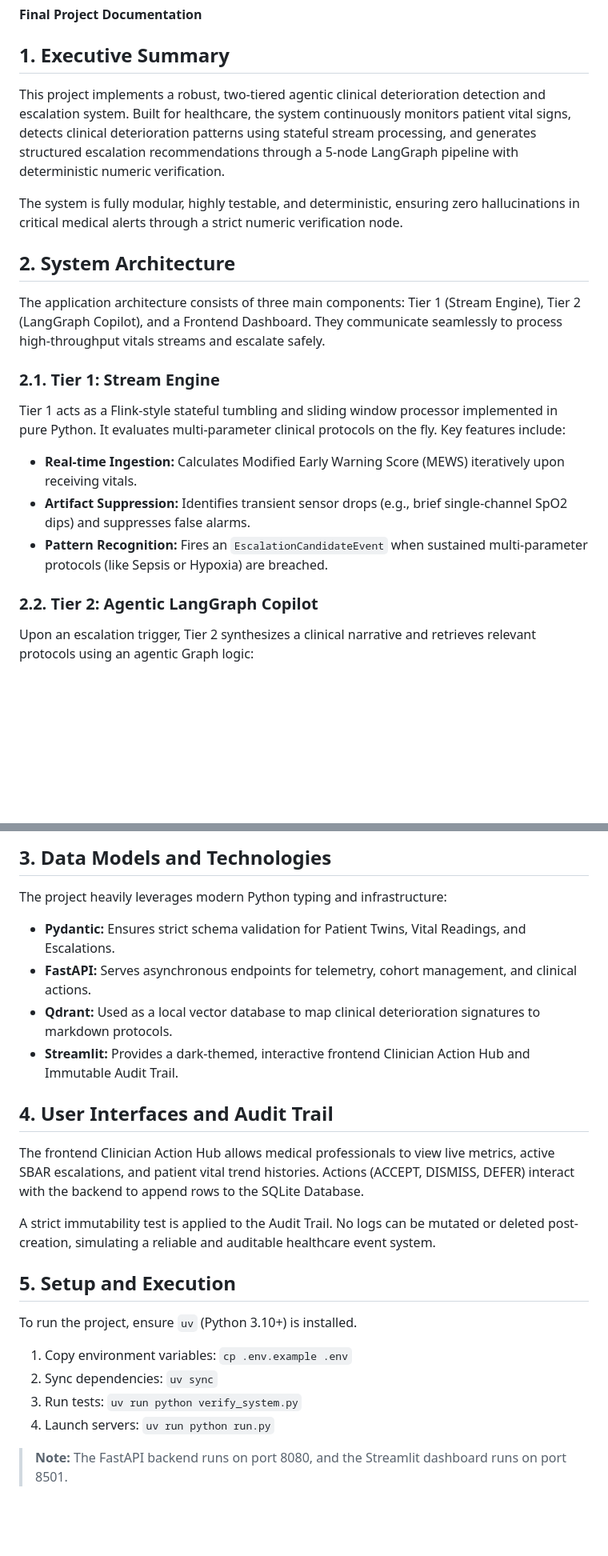
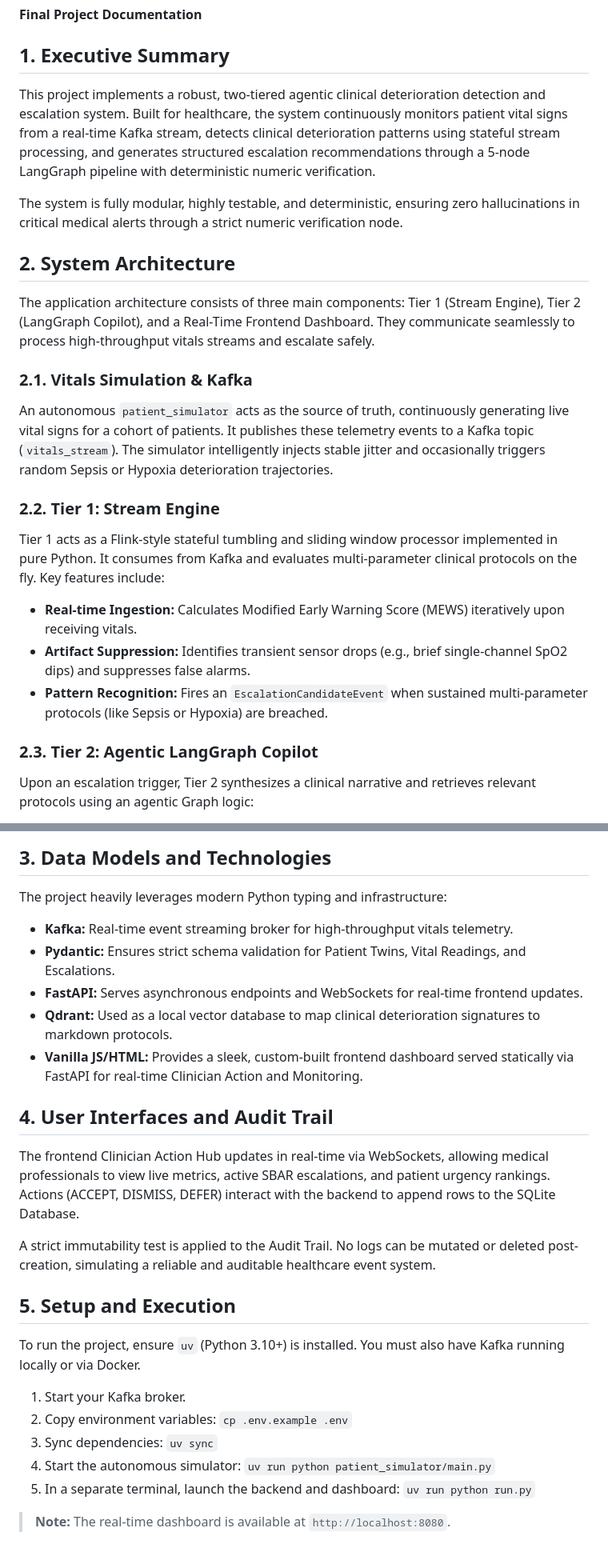
Before and after one commit to MritunjayTiwari14/intra_iit_hp, a Markdown page: Final_docs_76.md, 2 parts joined by grey strips. Shown at 80% size. Drawn GitHub-style; blank space fills up the shorter version.

Commit message:
docs: update docs for kafka simulator and js frontend architecture

```diff
--- a/Final_docs_76.md
+++ b/Final_docs_76.md
@@ -2,20 +2,23 @@
 **Final Project Documentation**
 
 ## 1. Executive Summary
-This project implements a robust, two-tiered agentic clinical deterioration detection and escalation system. Built for healthcare, the system continuously monitors patient vital signs, detects clinical deterioration patterns using stateful stream processing, and generates structured escalation recommendations through a 5-node LangGraph pipeline with deterministic numeric verification.
+This project implements a robust, two-tiered agentic clinical deterioration detection and escalation system. Built for healthcare, the system continuously monitors patient vital signs from a real-time Kafka stream, detects clinical deterioration patterns using stateful stream processing, and generates structured escalation recommendations through a 5-node LangGraph pipeline with deterministic numeric verification.
 
 The system is fully modular, highly testable, and deterministic, ensuring zero hallucinations in critical medical alerts through a strict numeric verification node.
 
 ## 2. System Architecture
-The application architecture consists of three main components: Tier 1 (Stream Engine), Tier 2 (LangGraph Copilot), and a Frontend Dashboard. They communicate seamlessly to process high-throughput vitals streams and escalate safely.
+The application architecture consists of three main components: Tier 1 (Stream Engine), Tier 2 (LangGraph Copilot), and a Real-Time Frontend Dashboard. They communicate seamlessly to process high-throughput vitals streams and escalate safely.
 
-### 2.1. Tier 1: Stream Engine
-Tier 1 acts as a Flink-style stateful tumbling and sliding window processor implemented in pure Python. It evaluates multi-parameter clinical protocols on the fly. Key features include:
+### 2.1. Vitals Simulation & Kafka
+An autonomous `patient_simulator` acts as the source of truth, continuously generating live vital signs for a cohort of patients. It publishes these telemetry events to a Kafka topic (`vitals_stream`). The simulator intelligently injects stable jitter and occasionally triggers random Sepsis or Hypoxia deterioration trajectories.
+
+### 2.2. Tier 1: Stream Engine
+Tier 1 acts as a Flink-style stateful tumbling and sliding window processor implemented in pure Python. It consumes from Kafka and evaluates multi-parameter clinical protocols on the fly. Key features include:
 * **Real-time Ingestion:** Calculates Modified Early Warning Score (MEWS) iteratively upon receiving vitals.
 * **Artifact Suppression:** Identifies transient sensor drops (e.g., brief single-channel SpO2 dips) and suppresses false alarms.
 * **Pattern Recognition:** Fires an `EscalationCandidateEvent` when sustained multi-parameter protocols (like Sepsis or Hypoxia) are breached.
 
-### 2.2. Tier 2: Agentic LangGraph Copilot
+### 2.3. Tier 2: Agentic LangGraph Copilot
 Upon an escalation trigger, Tier 2 synthesizes a clinical narrative and retrieves relevant protocols using an agentic Graph logic:
 1. **Node 1: Context Hydration** - Gathers recent patient baseline and static context.
 2. **Node 2: Risk Assessment** - Classifies the failing organ system.
@@ -25,22 +28,24 @@ Upon an escalation trigger, Tier 2 synthesizes a clinical narrative and retrieve
 
 ## 3. Data Models and Technologies
 The project heavily leverages modern Python typing and infrastructure:
+* **Kafka:** Real-time event streaming broker for high-throughput vitals telemetry.
 * **Pydantic:** Ensures strict schema validation for Patient Twins, Vital Readings, and Escalations.
-* **FastAPI:** Serves asynchronous endpoints for telemetry, cohort management, and clinical actions.
+* **FastAPI:** Serves asynchronous endpoints and WebSockets for real-time frontend updates.
 * **Qdrant:** Used as a local vector database to map clinical deterioration signatures to markdown protocols.
-* **Streamlit:** Provides a dark-themed, interactive frontend Clinician Action Hub and Immutable Audit Trail.
+* **Vanilla JS/HTML:** Provides a sleek, custom-built frontend dashboard served statically via FastAPI for real-time Clinician Action and Monitoring.
 
 ## 4. User Interfaces and Audit Trail
-The frontend Clinician Action Hub allows medical professionals to view live metrics, active SBAR escalations, and patient vital trend histories. Actions (ACCEPT, DISMISS, DEFER) interact with the backend to append rows to the SQLite Database.
+The frontend Clinician Action Hub updates in real-time via WebSockets, allowing medical professionals to view live metrics, active SBAR escalations, and patient urgency rankings. Actions (ACCEPT, DISMISS, DEFER) interact with the backend to append rows to the SQLite Database.
 
 A strict immutability test is applied to the Audit Trail. No logs can be mutated or deleted post-creation, simulating a reliable and auditable healthcare event system.
 
 ## 5. Setup and Execution
-To run the project, ensure `uv` (Python 3.10+) is installed.
+To run the project, ensure `uv` (Python 3.10+) is installed. You must also have Kafka running locally or via Docker.
 
-1. Copy environment variables: `cp .env.example .env`
-2. Sync dependencies: `uv sync`
-3. Run tests: `uv run python verify_system.py`
-4. Launch servers: `uv run python run.py`
+1. Start your Kafka broker.
+2. Copy environment variables: `cp .env.example .env`
+3. Sync dependencies: `uv sync`
+4. Start the autonomous simulator: `uv run python patient_simulator/main.py`
+5. In a separate terminal, launch the backend and dashboard: `uv run python run.py`
 
-> **Note:** The FastAPI backend runs on port 8080, and the Streamlit dashboard runs on port 8501.
+> **Note:** The real-time dashboard is available at `http://localhost:8080`.
```
